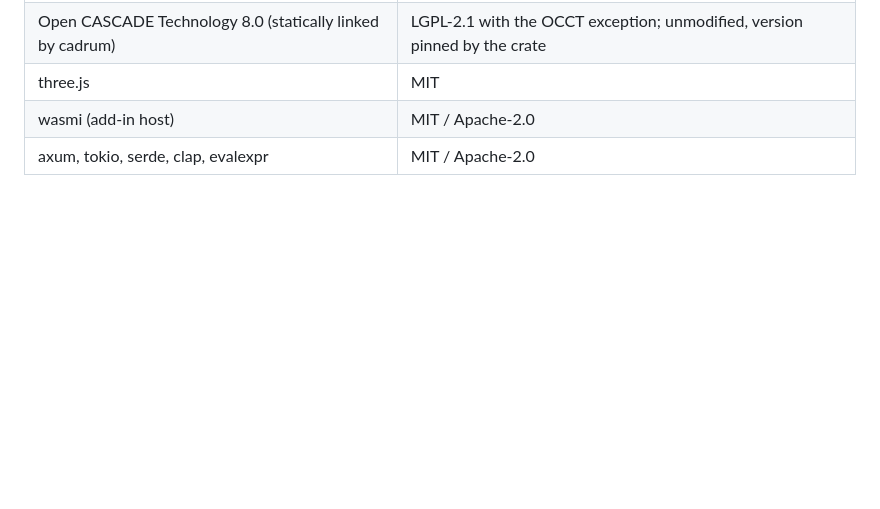
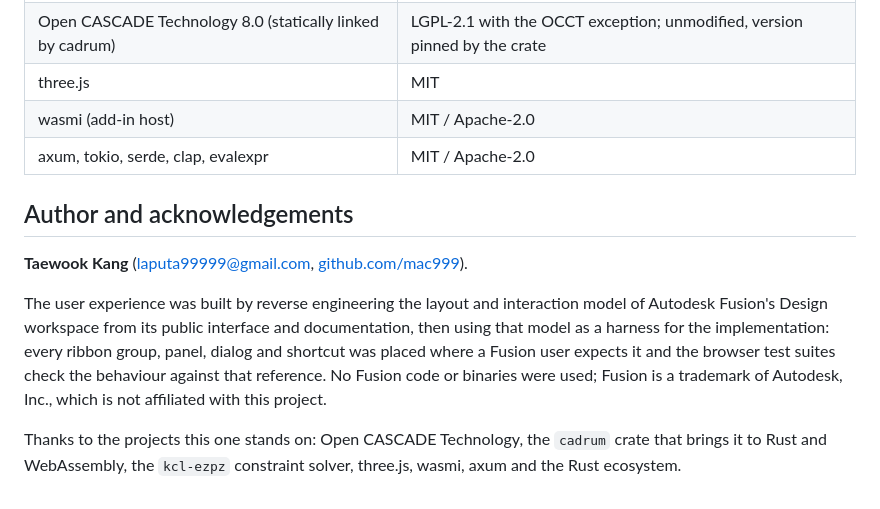
Before and after one commit to mac999/cadrust, a Markdown page: README.md, the part around the change. Drawn GitHub-style; blank space fills up the shorter version.

Commit message:
README: author and acknowledgements

```diff
--- a/README.md
+++ b/README.md
@@ -248,3 +248,18 @@ the WIT component-model add-in API (a packed-buffer ABI is used instead).
 | three.js | MIT |
 | wasmi (add-in host) | MIT / Apache-2.0 |
 | axum, tokio, serde, clap, evalexpr | MIT / Apache-2.0 |
+
+## Author and acknowledgements
+
+**Taewook Kang** ([laputa99999@gmail.com](mailto:laputa99999@gmail.com), [github.com/mac999](https://github.com/mac999)).
+
+The user experience was built by reverse engineering the layout and interaction model of Autodesk
+Fusion's Design workspace from its public interface and documentation, then using that model as a
+harness for the implementation: every ribbon group, panel, dialog and shortcut was placed where a
+Fusion user expects it and the browser test suites check the behaviour against that reference.
+No Fusion code or binaries were used; Fusion is a trademark of Autodesk, Inc., which is not affiliated
+with this project.
+
+Thanks to the projects this one stands on: Open CASCADE Technology, the `cadrum` crate that brings it
+to Rust and WebAssembly, the `kcl-ezpz` constraint solver, three.js, wasmi, axum and the Rust
+ecosystem.
```
